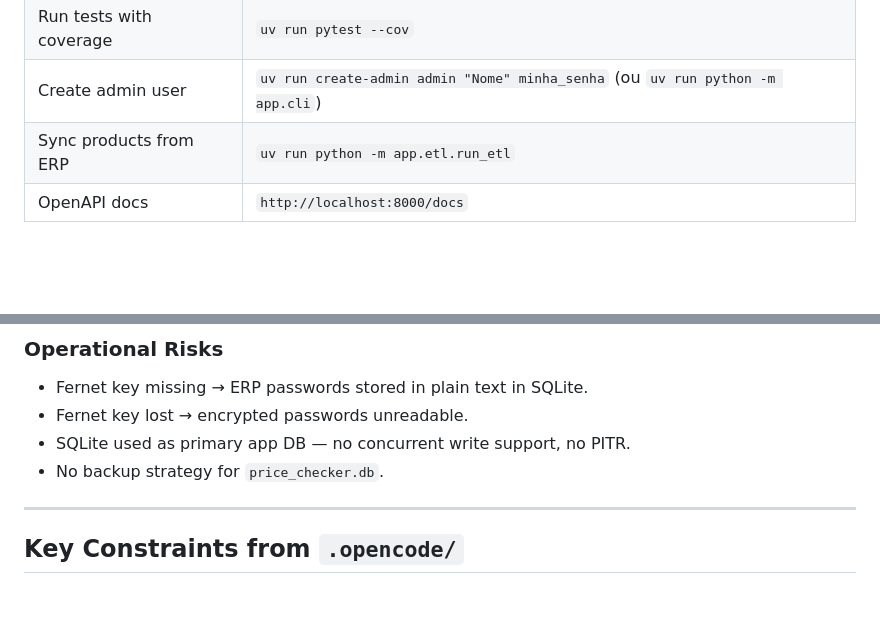
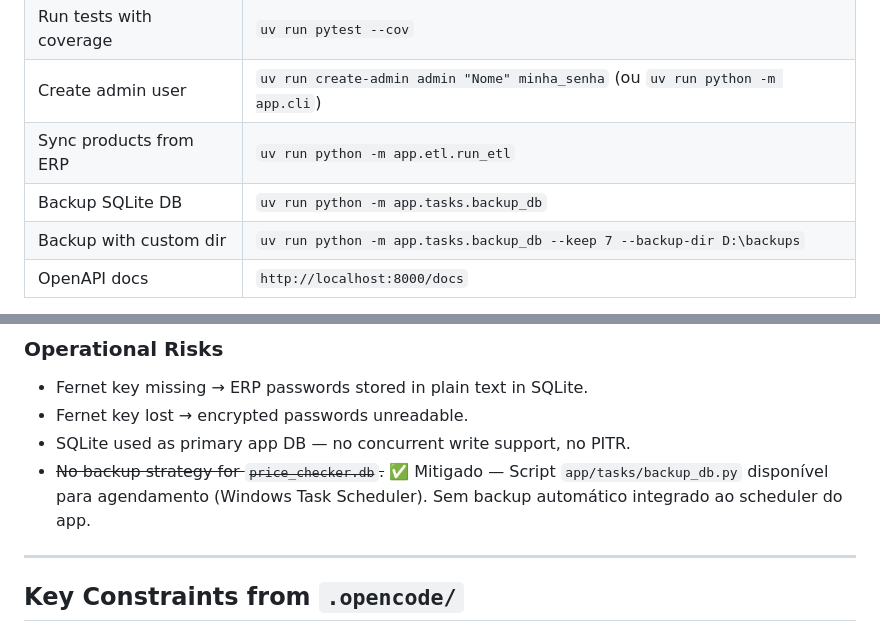
Before and after one commit to PedroLucasSinuso/vitrine, a Markdown page: .opencode/AGENTS.md, 2 parts joined by grey strips. Rendered like a GitHub page; blank space fills up the shorter version.

```diff
--- a/.opencode/AGENTS.md
+++ b/.opencode/AGENTS.md
@@ -32,6 +32,8 @@
 | Run tests with coverage | `uv run pytest --cov` |
 | Create admin user | `uv run create-admin admin "Nome" minha_senha` (ou `uv run python -m app.cli`) |
 | Sync products from ERP | `uv run python -m app.etl.run_etl` |
+| Backup SQLite DB | `uv run python -m app.tasks.backup_db` |
+| Backup with custom dir | `uv run python -m app.tasks.backup_db --keep 7 --backup-dir D:\backups` |
 | OpenAPI docs | `http://localhost:8000/docs` |
 
 **Test note:** Tests use SQLite `:memory:` with `StaticPool` (see `tests/api/conftest.py`). `RATE_LIMIT_ENABLED=0` is set before import in conftest. Fixtures create 3 user roles (`usuario_operador`, `usuario_supervisor`, `usuario_admin`) with token helpers. `httpx` is available for test client usage. Tests live under: `tests/api/`, `tests/services/`, `tests/models/`, `tests/schemas/`, `tests/etl/`, `tests/repositories/`, `tests/value_objects/`, `tests/utils/`.
@@ -138,7 +140,7 @@ utils/ (formatters, colors)
 - Fernet key missing → ERP passwords stored in plain text in SQLite.
 - Fernet key lost → encrypted passwords unreadable.
 - SQLite used as primary app DB — no concurrent write support, no PITR.
-- No backup strategy for `price_checker.db`.
+- ~~No backup strategy for `price_checker.db`.~~ ✅ Mitigado — Script `app/tasks/backup_db.py` disponível para agendamento (Windows Task Scheduler). Sem backup automático integrado ao scheduler do app.
 
 ---
 
```
Also changed, not shown: .opencode/docs/context.md (+10 -1 lines), README.md (+35 -0 lines).
